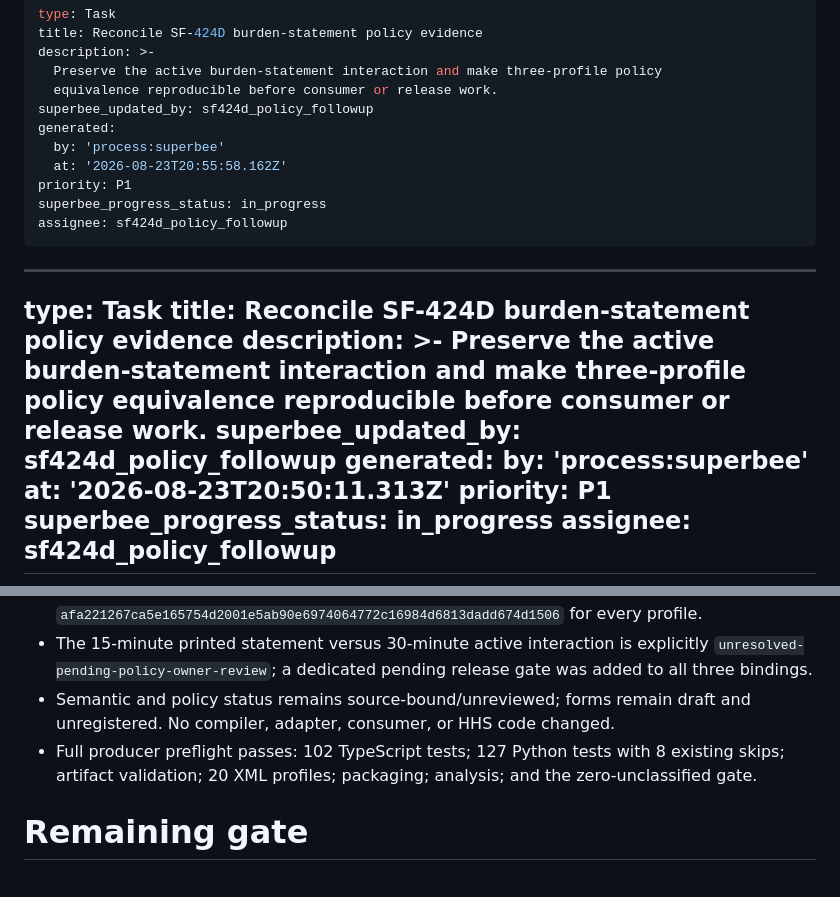
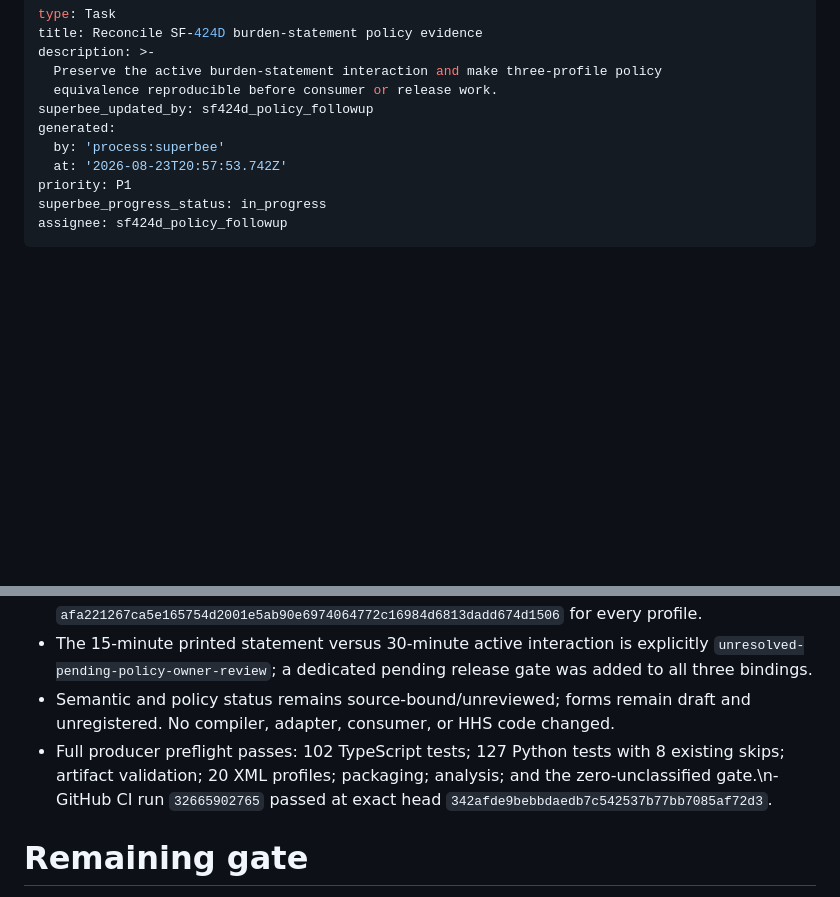
Before and after one commit to mikec-ai/grants-form-spec, a Markdown page: tasks/reconcile-sf424d-burden-policy-evidence.md, 2 parts joined by grey strips. Drawn GitHub-style; blank space fills up the shorter version.

Commit message:
board: sf424d_policy_followup — updated tasks/reconcile-sf424d-burden-policy-evidence
updated Task tasks/reconcile-sf424d-burden-policy-evidence

```diff
--- a/tasks/reconcile-sf424d-burden-policy-evidence.md
+++ b/tasks/reconcile-sf424d-burden-policy-evidence.md
@@ -7,21 +7,7 @@ description: >-
 superbee_updated_by: sf424d_policy_followup
 generated:
   by: 'process:superbee'
-  at: '2026-08-23T20:55:58.162Z'
-priority: P1
-superbee_progress_status: in_progress
-assignee: sf424d_policy_followup
----
----
-type: Task
-title: Reconcile SF-424D burden-statement policy evidence
-description: >-
-  Preserve the active burden-statement interaction and make three-profile policy
-  equivalence reproducible before consumer or release work.
-superbee_updated_by: sf424d_policy_followup
-generated:
-  by: 'process:superbee'
-  at: '2026-08-23T20:50:11.313Z'
+  at: '2026-08-23T20:57:53.742Z'
 priority: P1
 superbee_progress_status: in_progress
 assignee: sf424d_policy_followup
@@ -60,7 +46,7 @@ Resolve the active SF-424D v1.1 burden-statement evidence gap before any consume
 - Tests also recompute the identical normalized burden-interaction hash `afa221267ca5e165754d2001e5ab90e6974064772c16984d6813dadd674d1506` for every profile.
 - The 15-minute printed statement versus 30-minute active interaction is explicitly `unresolved-pending-policy-owner-review`; a dedicated pending release gate was added to all three bindings.
 - Semantic and policy status remains source-bound/unreviewed; forms remain draft and unregistered. No compiler, adapter, consumer, or HHS code changed.
-- Full producer preflight passes: 102 TypeScript tests; 127 Python tests with 8 existing skips; artifact validation; 20 XML profiles; packaging; analysis; and the zero-unclassified gate.
+- Full producer preflight passes: 102 TypeScript tests; 127 Python tests with 8 existing skips; artifact validation; 20 XML profiles; packaging; analysis; and the zero-unclassified gate.\n- GitHub CI run `32665902765` passed at exact head `342afde9bebbdaedb7c542537b77bb7085af72d3`.
 
 # Remaining gate
 
```
